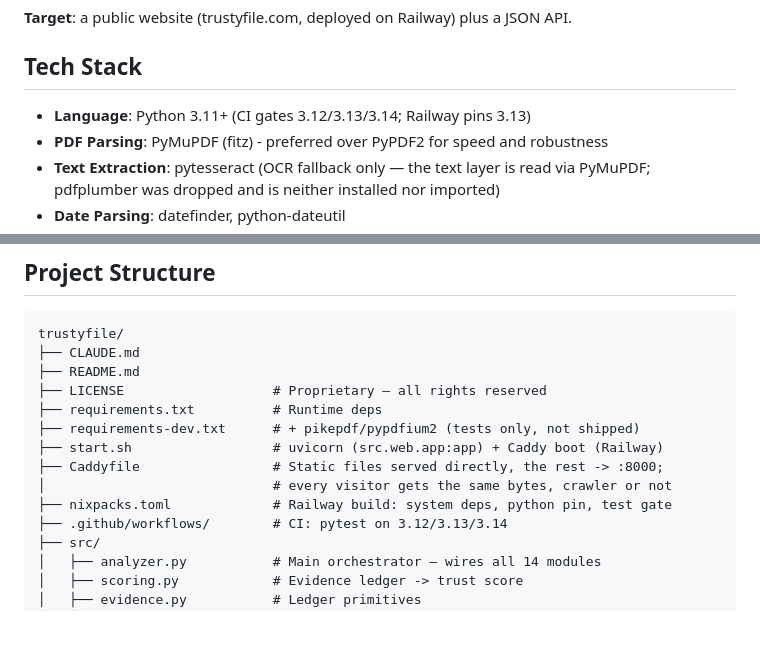
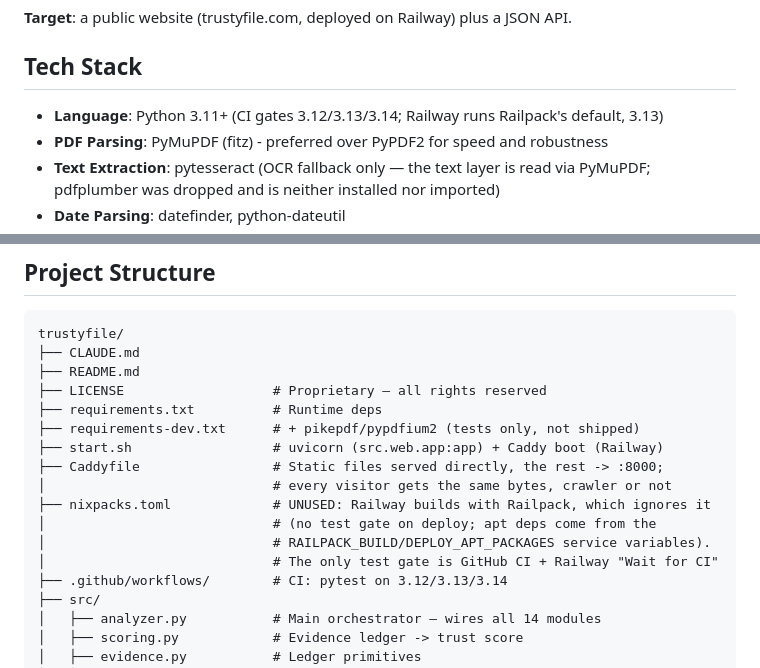
Before and after one commit to edaubert42/trustyfile, a Markdown page: CLAUDE.md, 2 parts joined by grey strips. Drawn GitHub-style; blank space fills up the shorter version.

Commit message:
CLAUDE.md: Railway builds with Railpack, nixpacks.toml (and its test gate) is unused
Co-Authored-By: Claude Opus 5.5 <noreply@anthropic.com>

```diff
--- a/CLAUDE.md
+++ b/CLAUDE.md
@@ -53,7 +53,7 @@ TrustyFile is a document fraud detection tool inspired by VirusTotal. Users uplo
 
 ## Tech Stack
 
-- **Language**: Python 3.11+ (CI gates 3.12/3.13/3.14; Railway pins 3.13)
+- **Language**: Python 3.11+ (CI gates 3.12/3.13/3.14; Railway runs Railpack's default, 3.13)
 - **PDF Parsing**: PyMuPDF (fitz) - preferred over PyPDF2 for speed and robustness
 - **Text Extraction**: pytesseract (OCR fallback only — the text layer is read
   via PyMuPDF; pdfplumber was dropped and is neither installed nor imported)
@@ -80,7 +80,10 @@ trustyfile/
 ├── start.sh                  # uvicorn (src.web.app:app) + Caddy boot (Railway)
 ├── Caddyfile                 # Static files served directly, the rest -> :8000;
 │                             # every visitor gets the same bytes, crawler or not
-├── nixpacks.toml             # Railway build: system deps, python pin, test gate
+├── nixpacks.toml             # UNUSED: Railway builds with Railpack, which ignores it
+│                             # (no test gate on deploy; apt deps come from the
+│                             # RAILPACK_BUILD/DEPLOY_APT_PACKAGES service variables).
+│                             # The only test gate is GitHub CI + Railway "Wait for CI"
 ├── .github/workflows/        # CI: pytest on 3.12/3.13/3.14
 ├── src/
 │   ├── analyzer.py           # Main orchestrator — wires all 14 modules
```
